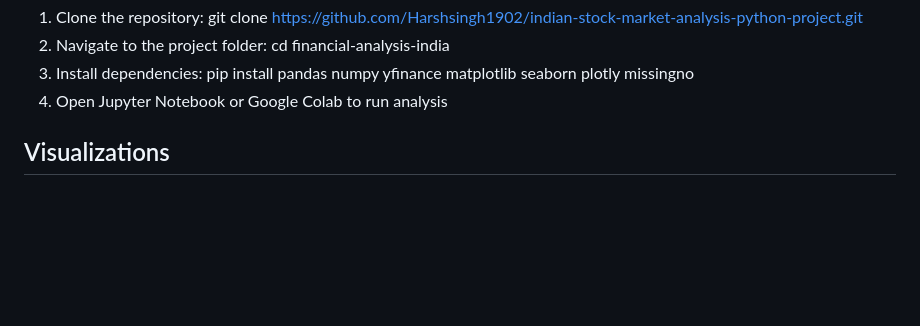
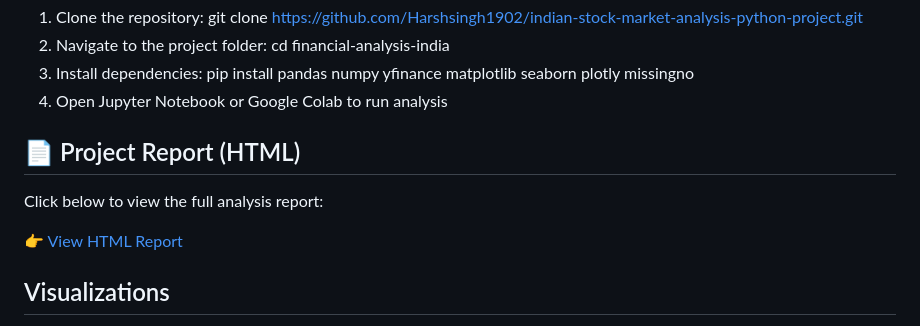
Before and after one commit to Harshsingh1902/indian-stock-market-analysis-python-project, a Markdown page: README.md, the part around the change. Rendered like a GitHub page; blank space fills up the shorter version.

```diff
--- a/README.md
+++ b/README.md
@@ -124,6 +124,11 @@ The project leverages Python libraries such as **pandas, NumPy, yfinance, Matplo
 3. Install dependencies:
    pip install pandas numpy yfinance matplotlib seaborn plotly missingno
 4. Open Jupyter Notebook or Google Colab to run analysis
+
+## 📄 Project Report (HTML)
+Click below to view the full analysis report:
+
+👉 [View HTML Report](index.html)
 ## Visualizations
 
 This section presents the key visual outputs from the financial analysis, illustrating market trends, price action, risk profiles, and index interdependencies across the Nifty 50 (^NSEI), BSE Sensex (^BSESN), and Nifty Bank (^NSEBANK) from 2017 to 2024.
```
